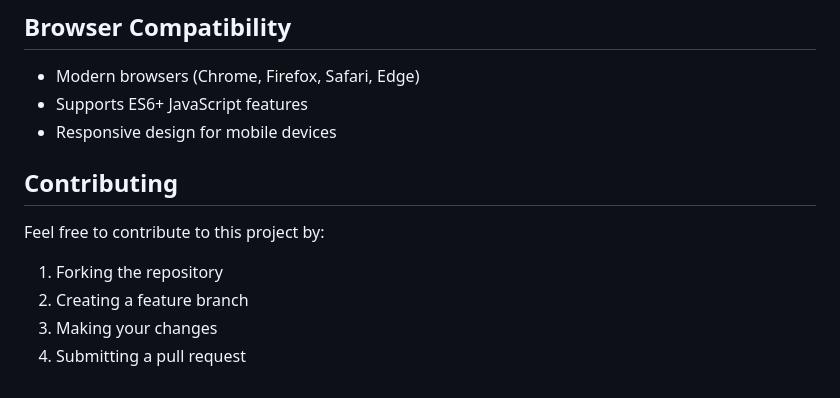
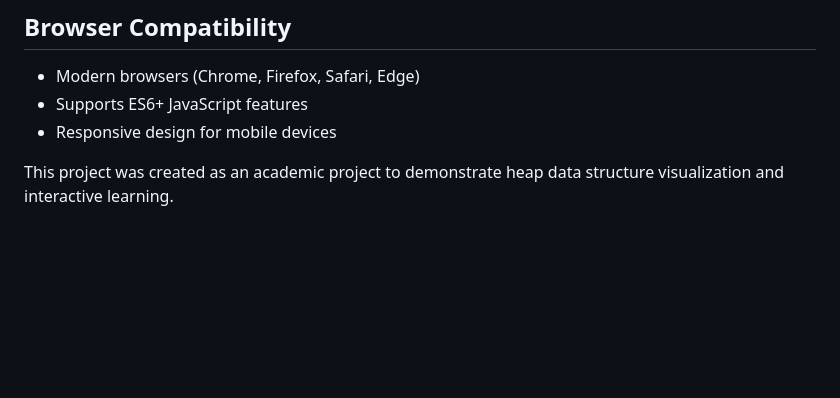
Before and after one commit to SamiaNaz16/heap-visualizer, a Markdown page: README.md, the part around the change. Rendered like a GitHub page; blank space fills up the shorter version.

```diff
--- a/README.md
+++ b/README.md
@@ -157,10 +157,4 @@ The application includes local heap algorithms as a fallback when the backend is
 - Supports ES6+ JavaScript features
 - Responsive design for mobile devices
 
-## Contributing
-
-Feel free to contribute to this project by:
-1. Forking the repository
-2. Creating a feature branch
-3. Making your changes
-4. Submitting a pull request
+This project was created as an academic project to demonstrate heap data structure visualization and interactive learning.
```
